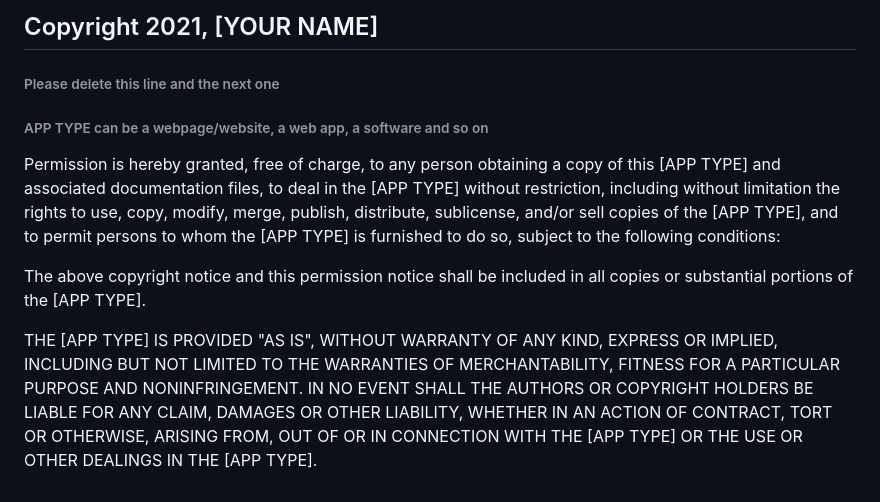
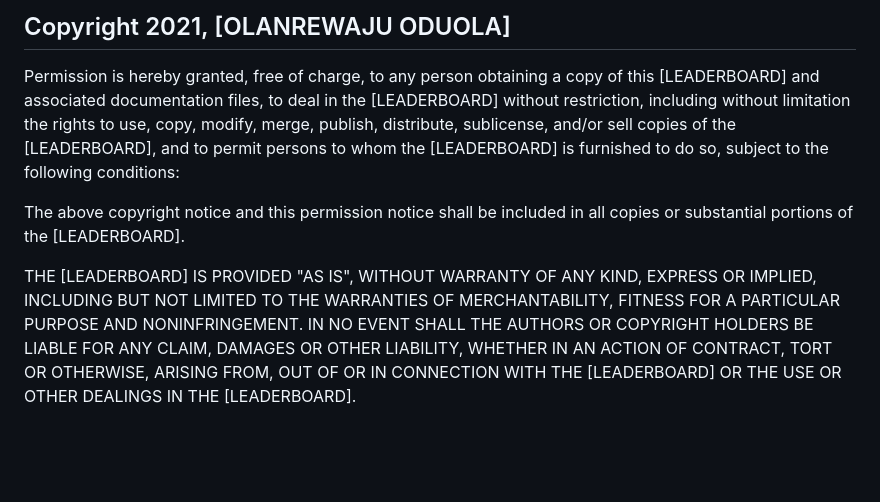
Before and after one commit to David-Lanzz/Leaderboard-Project, a Markdown page: MIT.md, the part around the change. Drawn GitHub-style; blank space fills up the shorter version.

```diff
--- a/MIT.md
+++ b/MIT.md
@@ -1,10 +1,7 @@
-## Copyright 2021, [YOUR NAME]
+## Copyright 2021, [OLANREWAJU ODUOLA]
 
-###### Please delete this line and the next one
-###### APP TYPE can be a webpage/website, a web app, a software and so on
+Permission is hereby granted, free of charge, to any person obtaining a copy of this [LEADERBOARD] and associated documentation files, to deal in the [LEADERBOARD] without restriction, including without limitation the rights to use, copy, modify, merge, publish, distribute, sublicense, and/or sell copies of the [LEADERBOARD], and to permit persons to whom the [LEADERBOARD] is furnished to do so, subject to the following conditions:
 
-Permission is hereby granted, free of charge, to any person obtaining a copy of this [APP TYPE] and associated documentation files, to deal in the [APP TYPE] without restriction, including without limitation the rights to use, copy, modify, merge, publish, distribute, sublicense, and/or sell copies of the [APP TYPE], and to permit persons to whom the [APP TYPE] is furnished to do so, subject to the following conditions:
+The above copyright notice and this permission notice shall be included in all copies or substantial portions of the [LEADERBOARD].
 
-The above copyright notice and this permission notice shall be included in all copies or substantial portions of the [APP TYPE].
-
-THE [APP TYPE] IS PROVIDED "AS IS", WITHOUT WARRANTY OF ANY KIND, EXPRESS OR IMPLIED, INCLUDING BUT NOT LIMITED TO THE WARRANTIES OF MERCHANTABILITY, FITNESS FOR A PARTICULAR PURPOSE AND NONINFRINGEMENT. IN NO EVENT SHALL THE AUTHORS OR COPYRIGHT HOLDERS BE LIABLE FOR ANY CLAIM, DAMAGES OR OTHER LIABILITY, WHETHER IN AN ACTION OF CONTRACT, TORT OR OTHERWISE, ARISING FROM, OUT OF OR IN CONNECTION WITH THE [APP TYPE] OR THE USE OR OTHER DEALINGS IN THE [APP TYPE].
+THE [LEADERBOARD] IS PROVIDED "AS IS", WITHOUT WARRANTY OF ANY KIND, EXPRESS OR IMPLIED, INCLUDING BUT NOT LIMITED TO THE WARRANTIES OF MERCHANTABILITY, FITNESS FOR A PARTICULAR PURPOSE AND NONINFRINGEMENT. IN NO EVENT SHALL THE AUTHORS OR COPYRIGHT HOLDERS BE LIABLE FOR ANY CLAIM, DAMAGES OR OTHER LIABILITY, WHETHER IN AN ACTION OF CONTRACT, TORT OR OTHERWISE, ARISING FROM, OUT OF OR IN CONNECTION WITH THE [LEADERBOARD] OR THE USE OR OTHER DEALINGS IN THE [LEADERBOARD].
```
Also changed, not shown: README.md (+23 -12 lines), images/logo/myLogo.png (added), images/pexels-johannes-plenio-1103970.jpg (added), 2 other files.
